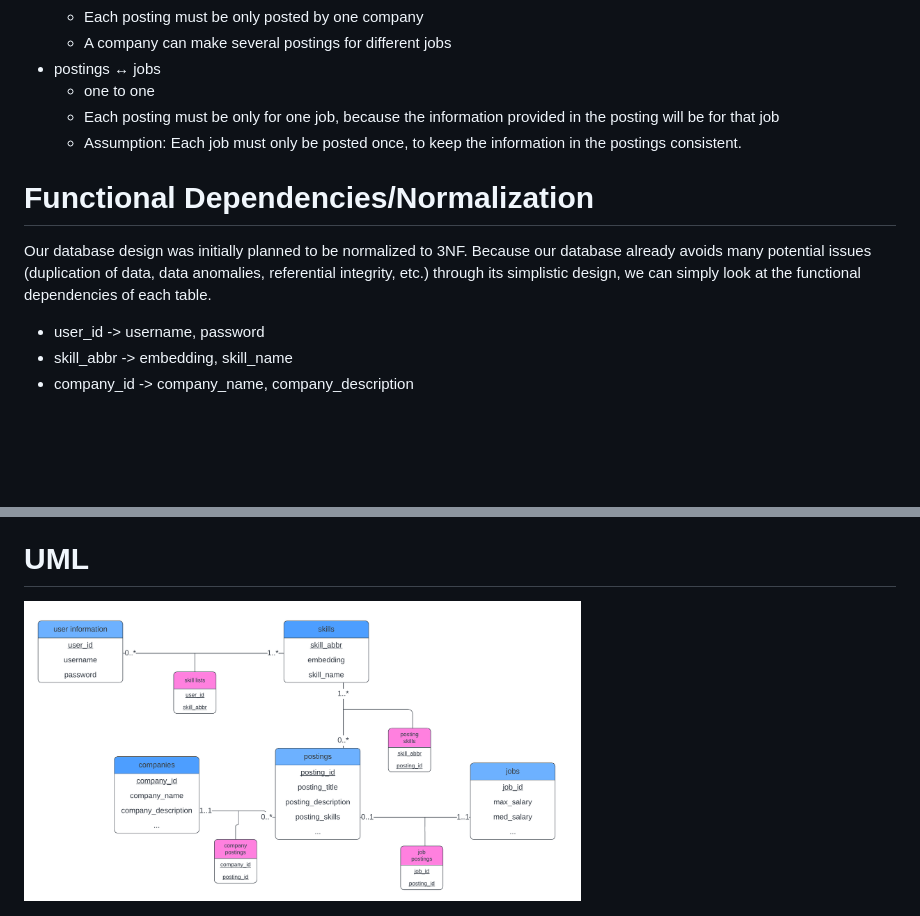
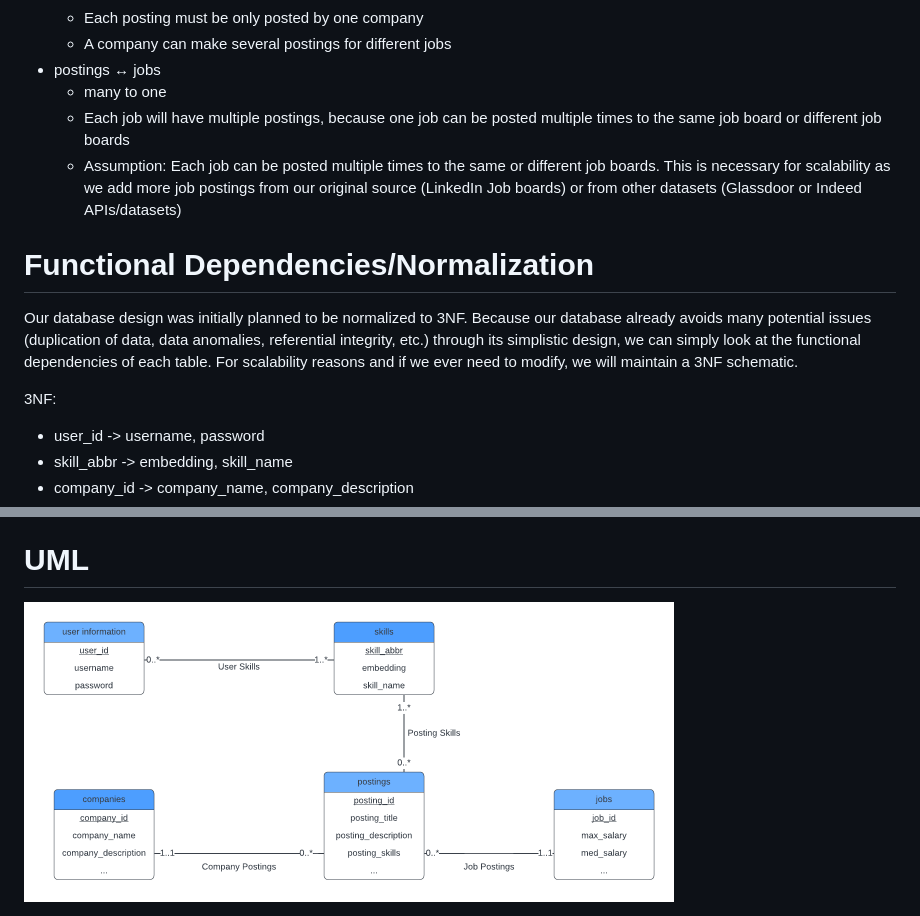
Before and after one commit to jrtcra/CareerFinder, a Markdown page: docs/database.md, 2 parts joined by grey strips. Rendered like a GitHub page; pictures changed too: docs/UML-revised.png; blank space fills up the shorter version.

Commit message:
preprocessed datasets, added stage 2 revisions

```diff
--- a/docs/database.md
+++ b/docs/database.md
@@ -19,13 +19,14 @@
     - Each posting must be only posted by one company
     - A company can make several postings for different jobs
 - postings ↔ jobs
-    - one to one
-    - Each posting must be only for one job, because the information provided in the posting will be for that job
-    - Assumption: Each job must only be posted once, to keep the information in the postings consistent.
+    - many to one
+    - Each job will have multiple postings, because one job can be posted multiple times to the same job board or different job boards
+    - Assumption: Each job can be posted multiple times to the same or different job boards. This is necessary for scalability as we add more job postings from our original source (LinkedIn Job boards) or from other datasets (Glassdoor or Indeed APIs/datasets)
 
 # Functional Dependencies/Normalization
-Our database design was initially planned to be normalized to 3NF. Because our database already avoids many potential issues (duplication of data, data anomalies, referential integrity, etc.) through its simplistic design, we can simply look at the functional dependencies of each table.
+Our database design was initially planned to be normalized to 3NF. Because our database already avoids many potential issues (duplication of data, data anomalies, referential integrity, etc.) through its simplistic design, we can simply look at the functional dependencies of each table. For scalability reasons and if we ever need to modify, we will maintain a 3NF schematic.
 
+3NF:
 - user_id -> username, password
 - skill_abbr -> embedding, skill_name
 - company_id -> company_name, company_description
@@ -52,4 +53,4 @@ skill_lists(user_id: INT [FK to user_information.user_id], skill_abbr: VARCHAR(X
 posting_skills(skill_abbr: VARCHAR(X) [FK to skills.skill_abbr], posting_id: INT [FK to postings.posting_id], [PK: skill_abbr, posting_id])
 
 # UML
-<img src="UML.png" height="300">
+<img src="UML-revised.png" height="300">
```
Also changed, not shown: docs/stage2_regrade_revisions.md (added, +5 -0 lines), 8 other files.
